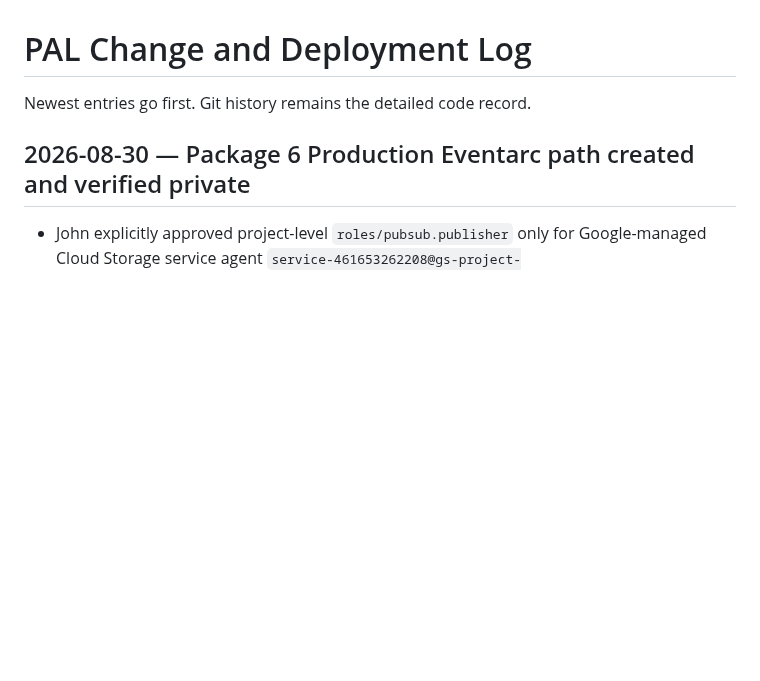
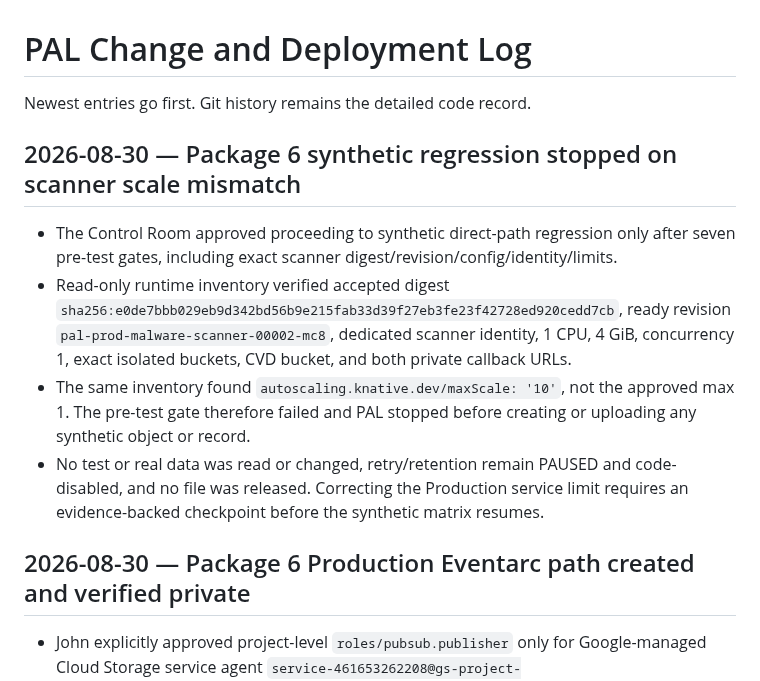
Before and after one commit to Pennjohn12/PAL-SAFETY-HUB, a Markdown page: PAL_CONTROL/CHANGE_LOG.md, the part around the change. Rendered like a GitHub page; blank space fills up the shorter version.

Commit message:
Record Production scanner scale blocker

```diff
--- a/PAL_CONTROL/CHANGE_LOG.md
+++ b/PAL_CONTROL/CHANGE_LOG.md
@@ -1,6 +1,13 @@
 # PAL Change and Deployment Log
 
 Newest entries go first. Git history remains the detailed code record.
+
+## 2026-08-30 — Package 6 synthetic regression stopped on scanner scale mismatch
+
+- The Control Room approved proceeding to synthetic direct-path regression only after seven pre-test gates, including exact scanner digest/revision/config/identity/limits.
+- Read-only runtime inventory verified accepted digest `sha256:e0de7bbb029eb9d342bd56b9e215fab33d39f27eb3fe23f42728ed920cedd7cb`, ready revision `pal-prod-malware-scanner-00002-mc8`, dedicated scanner identity, 1 CPU, 4 GiB, concurrency 1, exact isolated buckets, CVD bucket, and both private callback URLs.
+- The same inventory found `autoscaling.knative.dev/maxScale: '10'`, not the approved max 1. The pre-test gate therefore failed and PAL stopped before creating or uploading any synthetic object or record.
+- No test or real data was read or changed, retry/retention remain PAUSED and code-disabled, and no file was released. Correcting the Production service limit requires an evidence-backed checkpoint before the synthetic matrix resumes.
 
 ## 2026-08-30 — Package 6 Production Eventarc path created and verified private
 
```
Also changed, not shown: PAL_CONTROL/MASTER_STATUS.md (+1 -1 lines).
